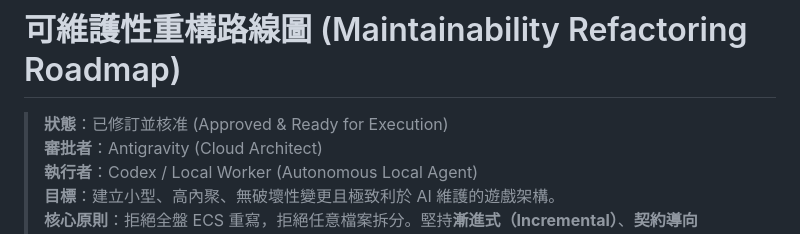
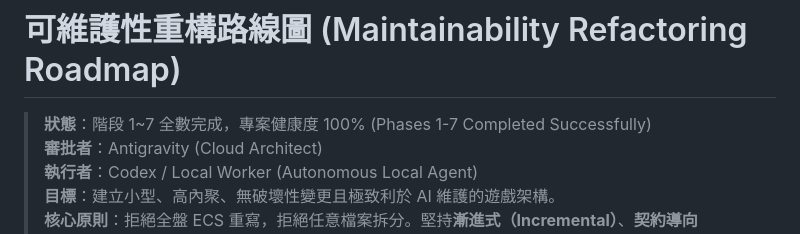
Before and after one commit to tzuchen/metropolis-2400, a Markdown page: docs/MAINTAINABILITY_REFACTORING_ROADMAP.md, the part around the change. Rendered like a GitHub page.

Commit message:
docs: mark phases 1-7 completed in maintainability refactoring roadmap

```diff
--- a/docs/MAINTAINABILITY_REFACTORING_ROADMAP.md
+++ b/docs/MAINTAINABILITY_REFACTORING_ROADMAP.md
@@ -1,6 +1,6 @@
 # 可維護性重構路線圖 (Maintainability Refactoring Roadmap)
 
-> **狀態**：已修訂並核准 (Approved & Ready for Execution)
+> **狀態**：階段 1~7 全數完成，專案健康度 100% (Phases 1-7 Completed Successfully)
 > **審批者**：Antigravity (Cloud Architect)
 > **執行者**：Codex / Local Worker (Autonomous Local Agent)
 > **目標**：建立小型、高內聚、無破壞性變更且極致利於 AI 維護的遊戲架構。
```
